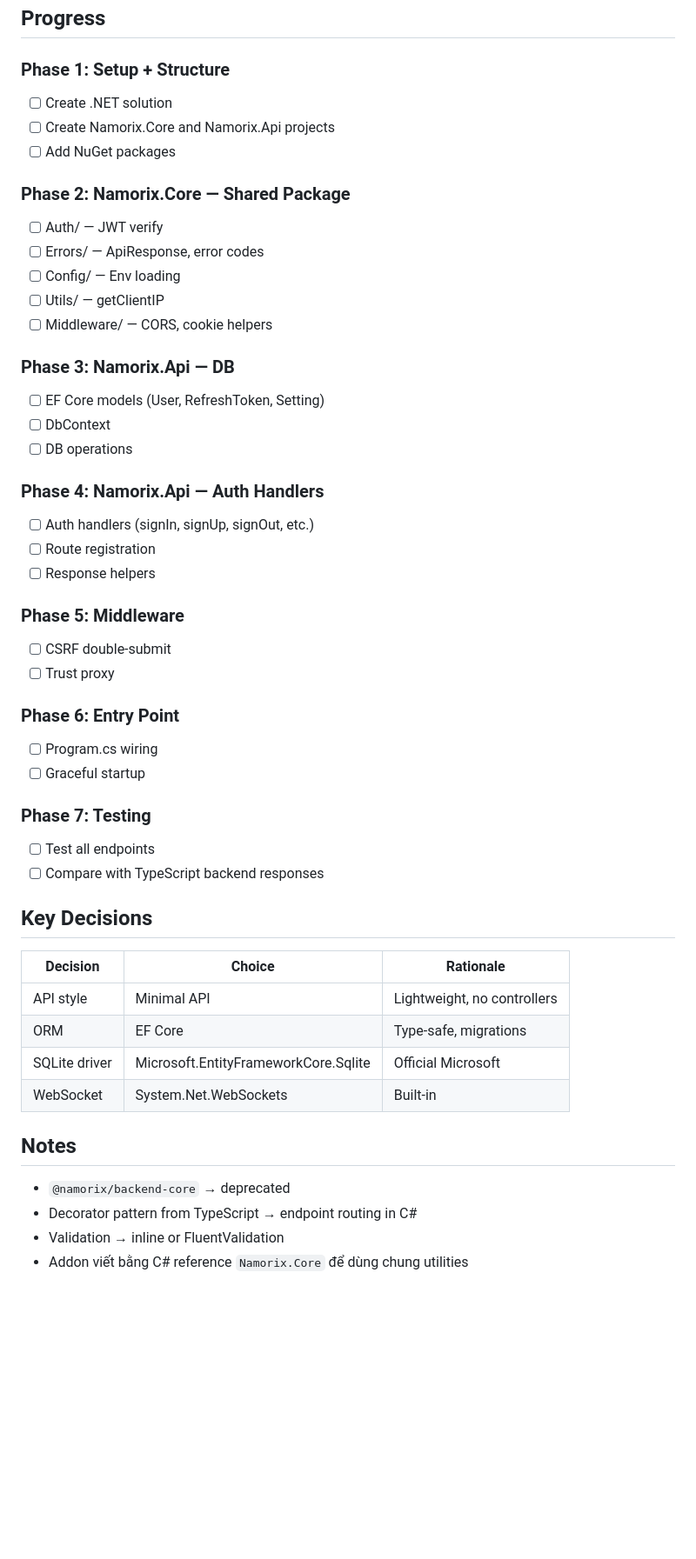
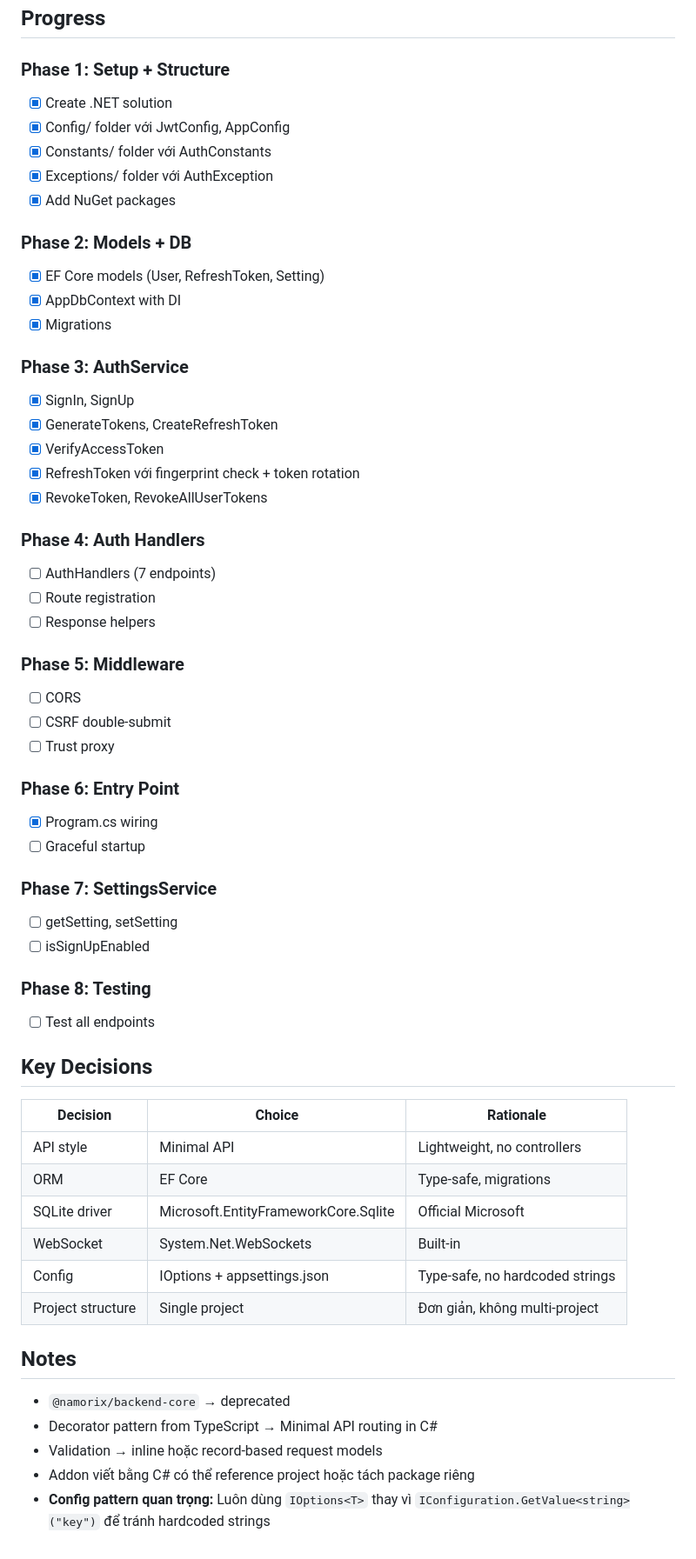
Before and after one commit to Namorix/namorix, a Markdown page: docs/migration-backend-csharp.md, the part around one of its changes. Shown at 87% size. Rendered like a GitHub page; blank space fills up the shorter version.

```diff
--- a/docs/migration-backend-csharp.md
+++ b/docs/migration-backend-csharp.md
@@ -121,38 +213,44 @@ Những thứ chỉ desktop backend cần:
 ## Progress
 
 ### Phase 1: Setup + Structure
-- [ ] Create .NET solution
-- [ ] Create Namorix.Core and Namorix.Api projects
-- [ ] Add NuGet packages
+- [x] Create .NET solution
+- [x] Config/ folder với JwtConfig, AppConfig
+- [x] Constants/ folder với AuthConstants
+- [x] Exceptions/ folder với AuthException
+- [x] Add NuGet packages
 
-### Phase 2: Namorix.Core — Shared Package
-- [ ] Auth/ — JWT verify
-- [ ] Errors/ — ApiResponse, error codes
-- [ ] Config/ — Env loading
-- [ ] Utils/ — getClientIP
-- [ ] Middleware/ — CORS, cookie helpers
+### Phase 2: Models + DB
+- [x] EF Core models (User, RefreshToken, Setting)
+- [x] AppDbContext with DI
+- [x] Migrations
 
-### Phase 3: Namorix.Api — DB
-- [ ] EF Core models (User, RefreshToken, Setting)
-- [ ] DbContext
-- [ ] DB operations
+### Phase 3: AuthService
+- [x] SignIn, SignUp
+- [x] GenerateTokens, CreateRefreshToken
+- [x] VerifyAccessToken
+- [x] RefreshToken với fingerprint check + token rotation
+- [x] RevokeToken, RevokeAllUserTokens
 
-### Phase 4: Namorix.Api — Auth Handlers
-- [ ] Auth handlers (signIn, signUp, signOut, etc.)
+### Phase 4: Auth Handlers
+- [ ] AuthHandlers (7 endpoints)
 - [ ] Route registration
 - [ ] Response helpers
 
 ### Phase 5: Middleware
+- [ ] CORS
 - [ ] CSRF double-submit
 - [ ] Trust proxy
 
 ### Phase 6: Entry Point
-- [ ] Program.cs wiring
+- [x] Program.cs wiring
 - [ ] Graceful startup
 
-### Phase 7: Testing
+### Phase 7: SettingsService
+- [ ] getSetting, setSetting
+- [ ] isSignUpEnabled
+
+### Phase 8: Testing
 - [ ] Test all endpoints
-- [ ] Compare with TypeScript backend responses
 
 ## Key Decisions
 
@@ -162,10 +260,13 @@ Những thứ chỉ desktop backend cần:
 | ORM | EF Core | Type-safe, migrations |
 | SQLite driver | Microsoft.EntityFrameworkCore.Sqlite | Official Microsoft |
 | WebSocket | System.Net.WebSockets | Built-in |
+| Config | IOptions<T> + appsettings.json | Type-safe, no hardcoded strings |
+| Project structure | Single project | Đơn giản, không multi-project |
 
 ## Notes
 
 - `@namorix/backend-core` → deprecated
-- Decorator pattern from TypeScript → endpoint routing in C#
-- Validation → inline or FluentValidation
-- Addon viết bằng C# reference `Namorix.Core` để dùng chung utilities
+- Decorator pattern from TypeScript → Minimal API routing in C#
+- Validation → inline hoặc record-based request models
+- Addon viết bằng C# có thể reference project hoặc tách package riêng
+- **Config pattern quan trọng:** Luôn dùng `IOptions<T>` thay vì `IConfiguration.GetValue<string>("key")` để tránh hardcoded strings
```
Also changed, not shown: other parts of docs/migration-backend-csharp.md (+142 -50 lines).
